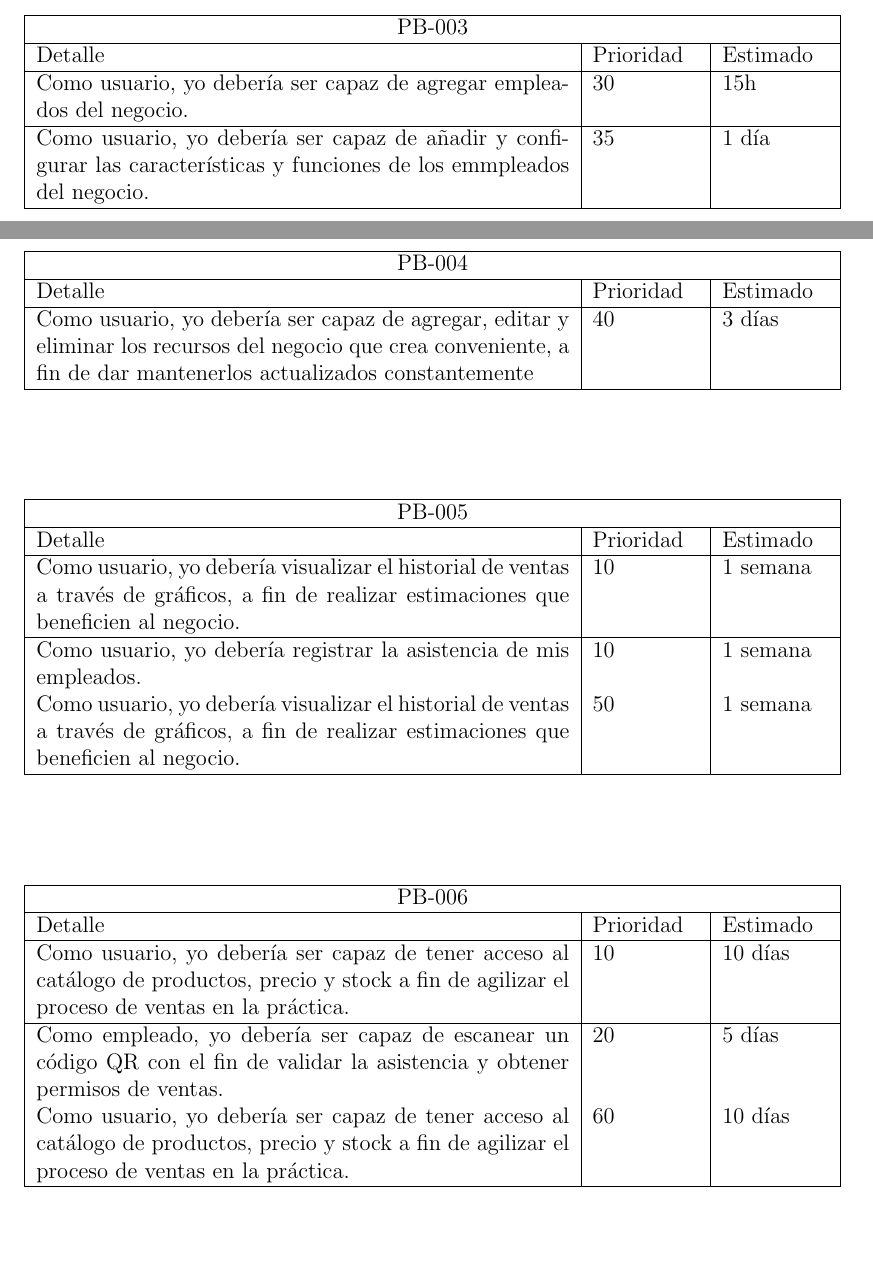
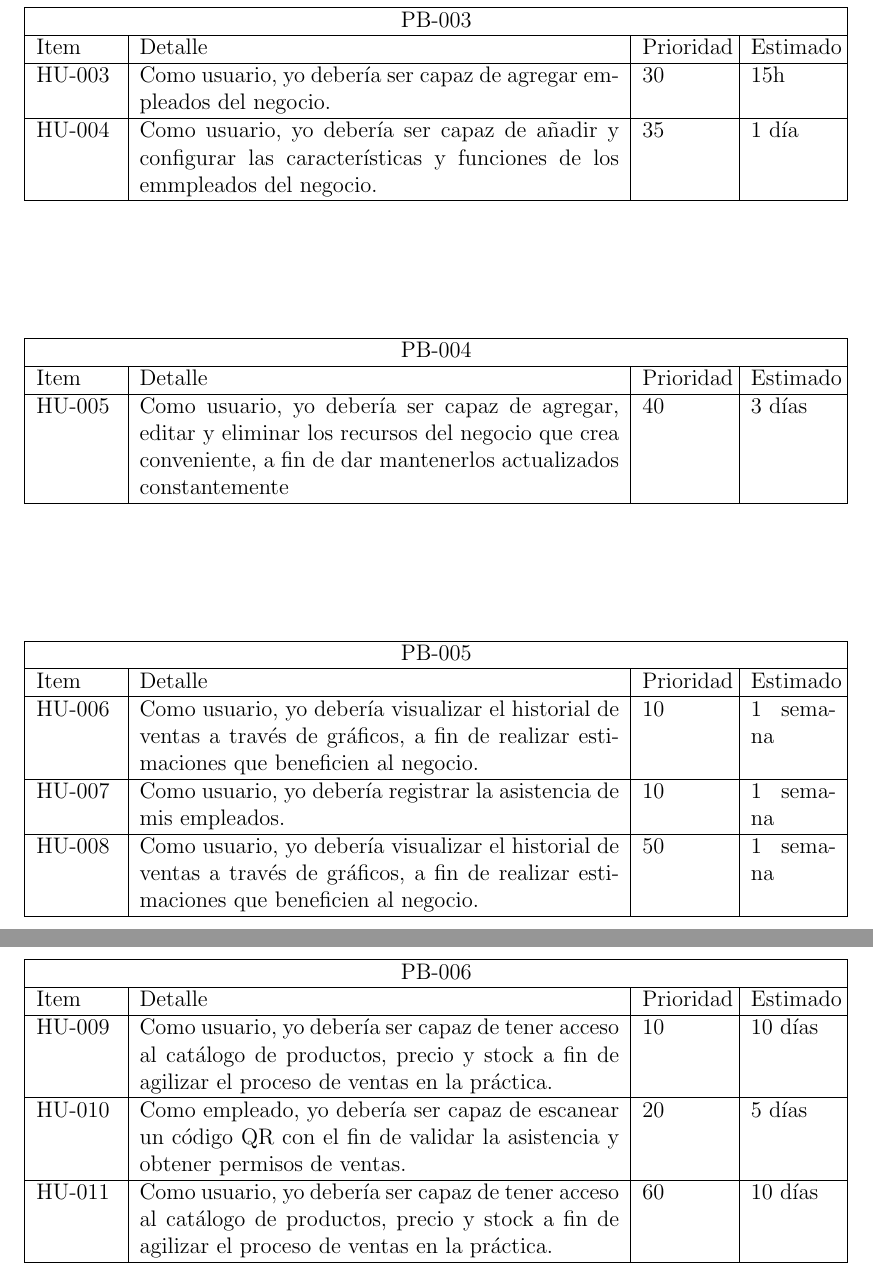
Before and after one commit to LeonardoCuraca/Latex, a LaTeX document (1.ProyectoScrum/ProyectoScrum.tex, which reads 1.ProyectoScrum/capitulos/8_0_historias_usuarios.tex): two parts of pages 12 and 13 of 18 before the commit and two parts of pages 13 and 14 of 19 after it, joined at a grey line, cut so that both start at the same text, the shorter picture padded with empty space. Compiled offline with pdfLaTeX.

Commit message:
cambiod5

```diff
--- a/1.ProyectoScrum/capitulos/8_0_historias_usuarios.tex
+++ b/1.ProyectoScrum/capitulos/8_0_historias_usuarios.tex
@@ -30,15 +30,15 @@
 
 \begin{table}[htbp]
 	\begin{center}
-		\begin{tabular}{|p{10cm} | p{2cm} | p{2cm}|}
+		\begin{tabular}{| p{1.5cm} |p{9cm} | p{1.6cm} | p{1.6cm}|}
 			\hline
-			\multicolumn{3}{|c|}{PB-003}\\
+			\multicolumn{4}{|c|}{PB-003}\\
 			\hline
-			Detalle & Prioridad & Estimado \\
+			Item & Detalle & Prioridad & Estimado \\
 			\hline
-			Como usuario, yo debería ser capaz de agregar empleados del negocio.& 30 & 15h \\
+			HU-003 & Como usuario, yo debería ser capaz de agregar empleados del negocio.& 30 & 15h \\
 			\hline
-			Como usuario, yo debería ser capaz de añadir y configurar las características y funciones de los emmpleados del negocio.& 35 & 1 día \\
+			HU-004 & Como usuario, yo debería ser capaz de añadir y configurar las características y funciones de los emmpleados del negocio.& 35 & 1 día \\
 			\hline
 		\end{tabular}
 	\end{center}
@@ -46,13 +46,13 @@
 
 \begin{table}[htbp]
 	\begin{center}
-		\begin{tabular}{|p{10cm} | p{2cm} | p{2cm}|}
+		\begin{tabular}{| p{1.5cm} |p{9cm} | p{1.6cm} | p{1.6cm}|}
 			\hline
-			\multicolumn{3}{|c|}{PB-004}\\
+			\multicolumn{4}{|c|}{PB-004}\\
 			\hline
-			Detalle & Prioridad & Estimado \\
+			Item & Detalle & Prioridad & Estimado \\
 			\hline
-			Como usuario, yo debería ser capaz de agregar, editar y eliminar los recursos del negocio que crea conveniente, a fin de dar mantenerlos actualizados constantemente& 40 & 3 días \\
+			HU-005 & Como usuario, yo debería ser capaz de agregar, editar y eliminar los recursos del negocio que crea conveniente, a fin de dar mantenerlos actualizados constantemente& 40 & 3 días \\
 			\hline
 		\end{tabular}
 	\end{center}
@@ -60,16 +60,17 @@
 
 \begin{table}[htbp]
 	\begin{center}
-		\begin{tabular}{|p{10cm} | p{2cm} | p{2cm}|}
+		\begin{tabular}{| p{1.5cm} |p{9cm} | p{1.6cm} | p{1.6cm}|}
 			\hline
-			\multicolumn{3}{|c|}{PB-005}\\
+			\multicolumn{4}{|c|}{PB-005}\\
 			\hline
-			Detalle & Prioridad & Estimado \\
+			Item & Detalle & Prioridad & Estimado \\
 			\hline
-			Como usuario, yo debería visualizar el historial de ventas a través de gráficos, a fin de realizar estimaciones que beneficien al negocio. & 10 & 1 semana \\
+			HU-006 & Como usuario, yo debería visualizar el historial de ventas a través de gráficos, a fin de realizar estimaciones que beneficien al negocio. & 10 & 1 semana \\
 			\hline
-			Como usuario, yo debería registrar la asistencia de mis empleados. & 10 & 1 semana \\
-			Como usuario, yo debería visualizar el historial de ventas a través de gráficos, a fin de realizar estimaciones que beneficien al negocio. & 50 & 1 semana \\
+			HU-007 & Como usuario, yo debería registrar la asistencia de mis empleados. & 10 & 1 semana \\
+			\hline
+			HU-008 & Como usuario, yo debería visualizar el historial de ventas a través de gráficos, a fin de realizar estimaciones que beneficien al negocio. & 50 & 1 semana \\
 			\hline
 		\end{tabular}
 	\end{center}
@@ -77,16 +78,17 @@
 
 \begin{table}[htbp]
 	\begin{center}
-		\begin{tabular}{|p{10cm} | p{2cm} | p{2cm}|}
+		\begin{tabular}{| p{1.5cm} |p{9cm} | p{1.6cm} | p{1.6cm}|}
 			\hline
-			\multicolumn{3}{|c|}{PB-006}\\
+			\multicolumn{4}{|c|}{PB-006}\\
 			\hline
-			Detalle & Prioridad & Estimado \\
+			Item & Detalle & Prioridad & Estimado \\
 			\hline
-			Como usuario, yo debería ser capaz de tener acceso al catálogo de productos, precio y stock a fin de agilizar el proceso de ventas en la práctica. & 10 & 10 días \\
+			HU-009 & Como usuario, yo debería ser capaz de tener acceso al catálogo de productos, precio y stock a fin de agilizar el proceso de ventas en la práctica. & 10 & 10 días \\
 			\hline
-			Como empleado, yo debería ser capaz de escanear un código QR con el fin de validar la asistencia y obtener permisos de ventas. & 20 & 5 días \\
-			Como usuario, yo debería ser capaz de tener acceso al catálogo de productos, precio y stock a fin de agilizar el proceso de ventas en la práctica. & 60 & 10 días \\
+			HU-010 & Como empleado, yo debería ser capaz de escanear un código QR con el fin de validar la asistencia y obtener permisos de ventas. & 20 & 5 días \\
+			\hline
+			HU-011 & Como usuario, yo debería ser capaz de tener acceso al catálogo de productos, precio y stock a fin de agilizar el proceso de ventas en la práctica. & 60 & 10 días \\
 			\hline
 		\end{tabular}
 	\end{center}
```
Also changed, not shown: 1.ProyectoScrum/ProyectoScrum.pdf, 1.ProyectoScrum/capitulos/8_0_historias_usuarios.tex (16 more changed lines).
